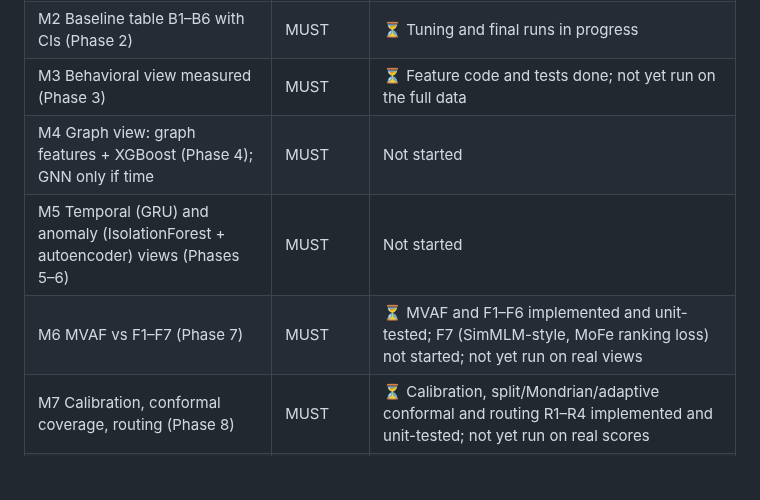
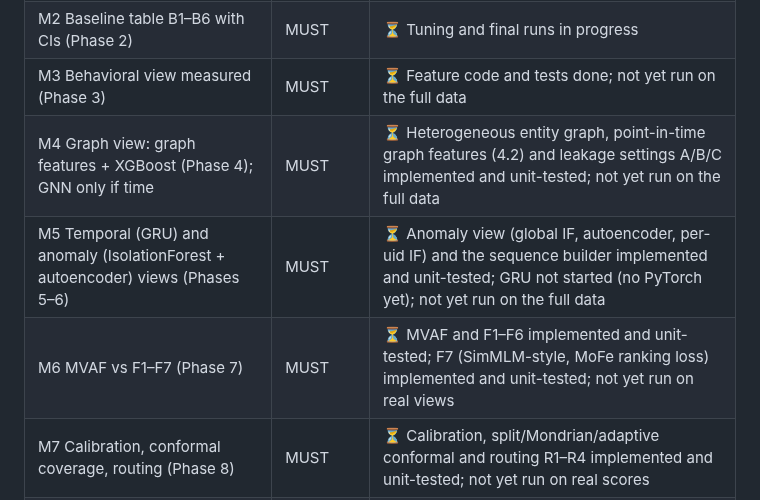
Before and after one commit to Aziz-ahmad555/vaultic-fraud-detection, a Markdown page: README.md, the part around the change. Drawn GitHub-style; blank space fills up the shorter version.

Commit message:
README: milestone status for graph, anomaly, sequences and F7
Co-Authored-By: Claude Opus 5.5 <noreply@anthropic.com>

```diff
--- a/README.md
+++ b/README.md
@@ -21,9 +21,9 @@ decision D31 in `research/decisions.md`. Milestones follow the roadmap's M0–M1
 | M1 Leakage tests, uid chosen, reproducible harness (Phase 1) | MUST | ✅ Exit gate passed |
 | M2 Baseline table B1–B6 with CIs (Phase 2) | MUST | ⏳ Tuning and final runs in progress |
 | M3 Behavioral view measured (Phase 3) | MUST | ⏳ Feature code and tests done; not yet run on the full data |
-| M4 Graph view: graph features + XGBoost (Phase 4); GNN only if time | MUST | Not started |
-| M5 Temporal (GRU) and anomaly (IsolationForest + autoencoder) views (Phases 5–6) | MUST | Not started |
-| M6 MVAF vs F1–F7 (Phase 7) | MUST | ⏳ MVAF and F1–F6 implemented and unit-tested; F7 (SimMLM-style, MoFe ranking loss) not started; not yet run on real views |
+| M4 Graph view: graph features + XGBoost (Phase 4); GNN only if time | MUST | ⏳ Heterogeneous entity graph, point-in-time graph features (4.2) and leakage settings A/B/C implemented and unit-tested; not yet run on the full data |
+| M5 Temporal (GRU) and anomaly (IsolationForest + autoencoder) views (Phases 5–6) | MUST | ⏳ Anomaly view (global IF, autoencoder, per-uid IF) and the sequence builder implemented and unit-tested; GRU not started (no PyTorch yet); not yet run on the full data |
+| M6 MVAF vs F1–F7 (Phase 7) | MUST | ⏳ MVAF and F1–F6 implemented and unit-tested; F7 (SimMLM-style, MoFe ranking loss) implemented and unit-tested; not yet run on real views |
 | M7 Calibration, conformal coverage, routing (Phase 8) | MUST | ⏳ Calibration, split/Mondrian/adaptive conformal and routing R1–R4 implemented and unit-tested; not yet run on real scores |
 | M8 Explanation faithfulness, research side (Phase 9) | MUST | ⏳ Faithfulness metrics implemented and unit-tested; SHAP runs not started |
 | M12 All tables regenerate from one command (Phase 13) | MUST | ⏳ `make paper-results` skeleton (Table 1, E2); statistics tooling done |
```
